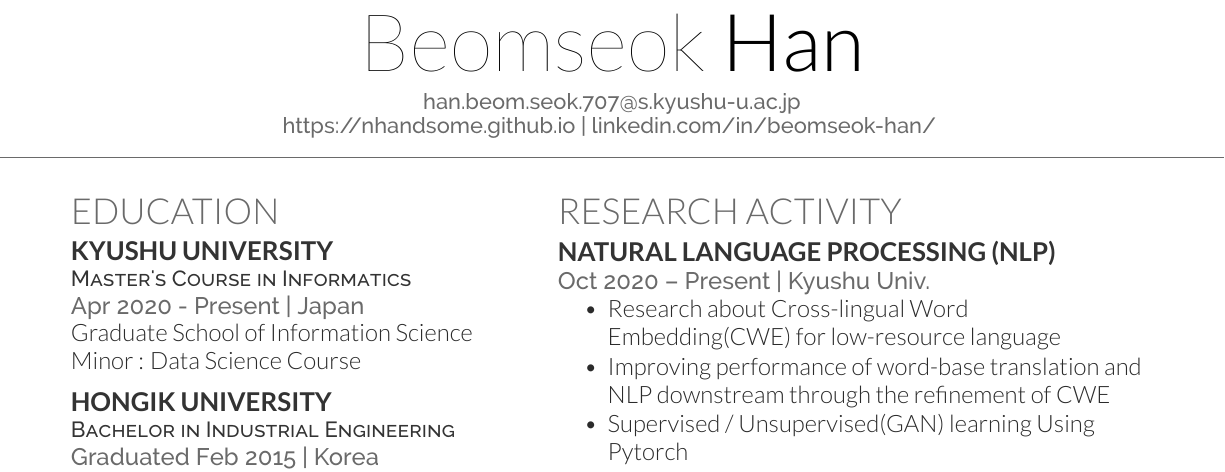
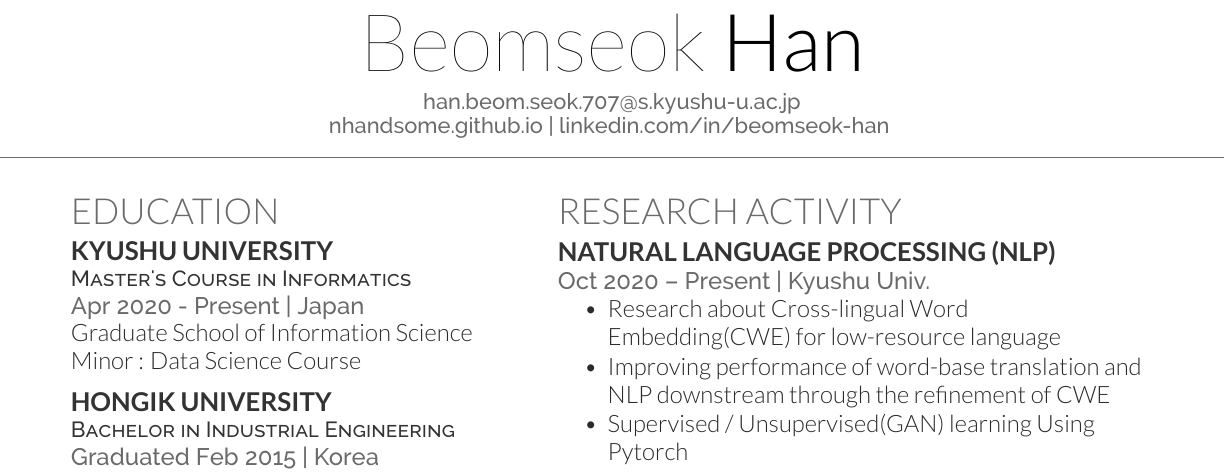
Before and after one commit to Nhandsome/LaTeX_resume, a LaTeX CV (Deedy CV/deedy_resume-openfont.tex): part of the page, cut so that both start at the same text. Compiled offline with XeLaTeX.

Commit message:
Add files via upload

```diff
--- a/Deedy CV/deedy_resume-openfont.tex
+++ b/Deedy CV/deedy_resume-openfont.tex
@@ -74,7 +74,7 @@
 % }
 
 \namesection{Beomseok}{Han}{ \urlstyle{same}\href{mailto:han.beom.seok.707@s.kyushu-u.ac.jp}{han.beom.seok.707@s.kyushu-u.ac.jp}\\
-\href{https://nhandsome.github.io/}{https://nhandsome.github.io} |  \href{https://www.linkedin.com/in/beomseok-han/}{linkedin.com/in/beomseok-han/}
+\href{https://nhandsome.github.io/}{nhandsome.github.io} |  \href{https://www.linkedin.com/in/beomseok-han/}{linkedin.com/in/beomseok-han}
 }
 % {
 %     \hfill
```
